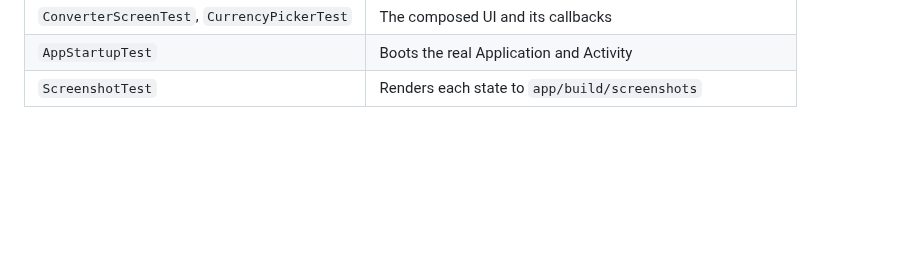
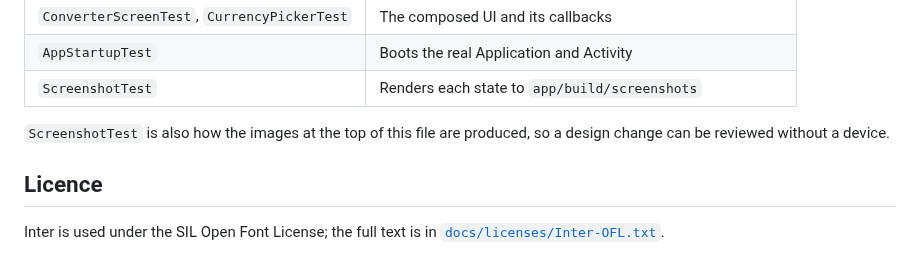
Before and after one commit to sirmammingtonham/yungmoolah, a Markdown page: README.md, the part around one of its changes. GitHub-like rendering; blank space fills up the shorter version.

```diff
--- a/README.md
+++ b/README.md
@@ -110,4 +119,12 @@ since the Compose and Android-dependent cases run under Robolectric.
 | `AppStartupTest` | Boots the real Application and Activity |
 | `ScreenshotTest` | Renders each state to `app/build/screenshots` |
 
+`ScreenshotTest` is also how the images at the top of this file are produced, so
+a design change can be reviewed without a device.
+
+## Licence
+
+Inter is used under the SIL Open Font License; the full text is in
+[`docs/licenses/Inter-OFL.txt`](docs/licenses/Inter-OFL.txt).
+
 [exchangerate-api.com]: https://www.exchangerate-api.com
```
Also changed, not shown: other parts of README.md (+9 -0 lines), docs/screenshot-dark.png, docs/screenshot-light.png, docs/screenshot-picker.png, 15 other files.
